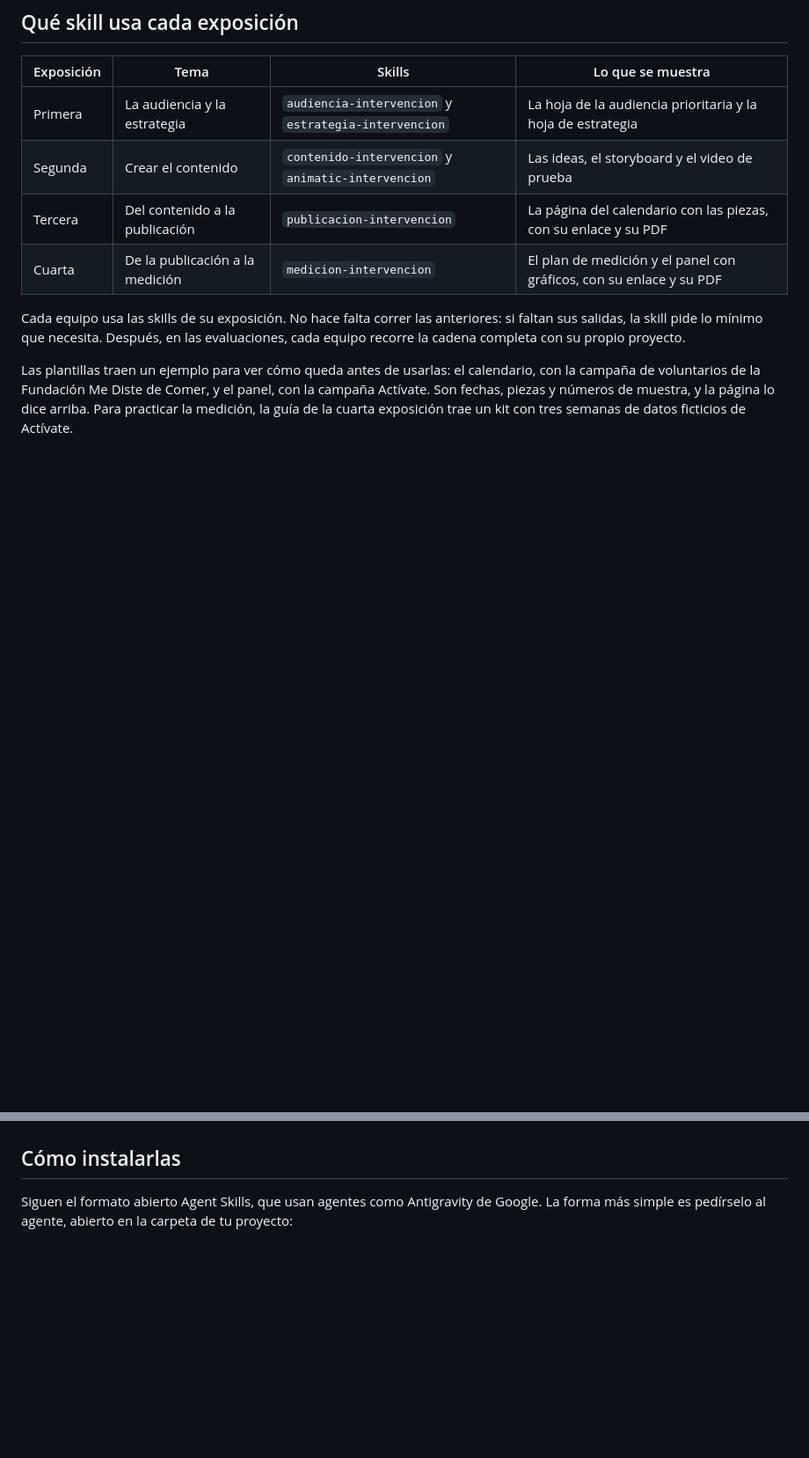
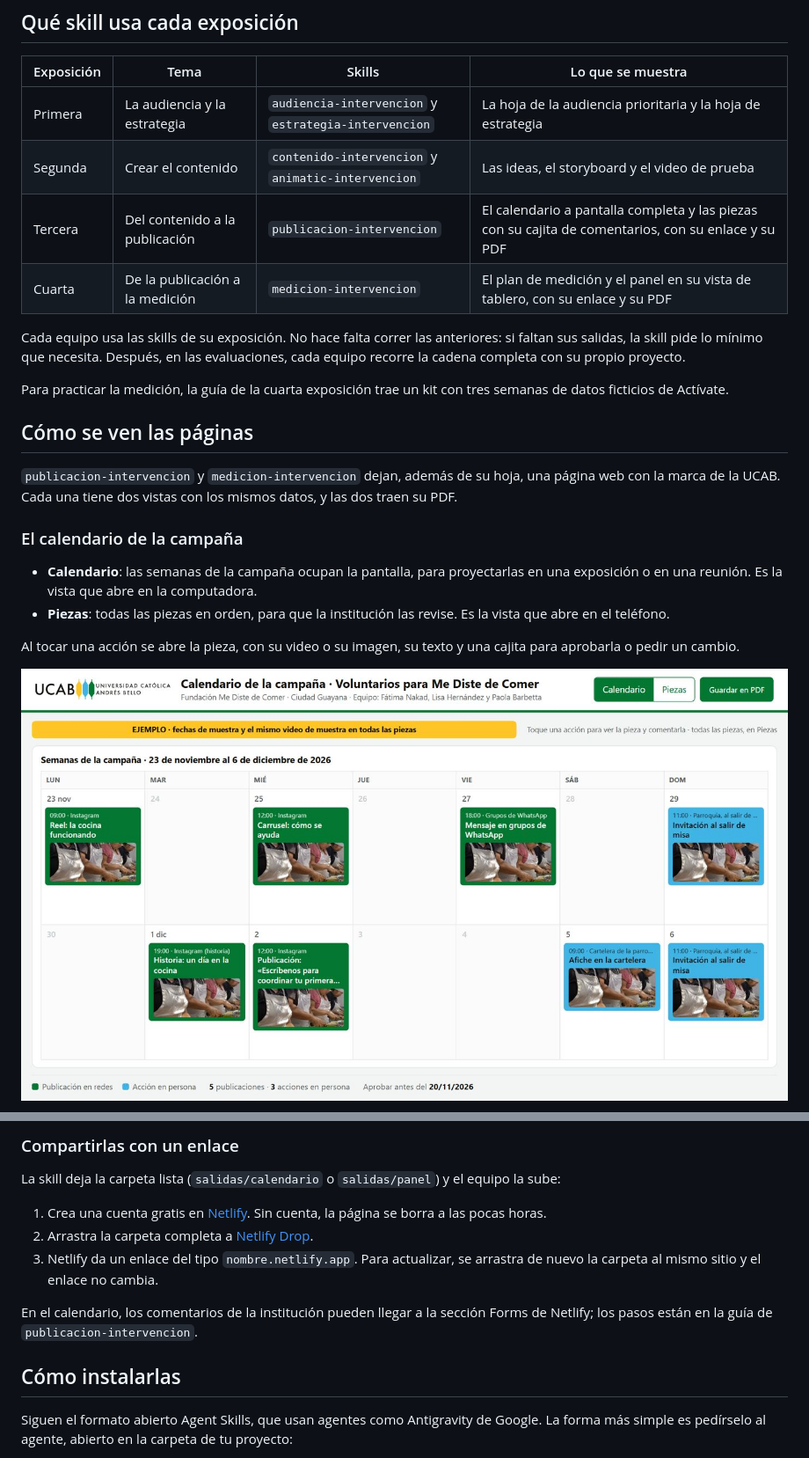
Before and after one commit to mers84/skills-marketing-social, a Markdown page: README.md, 2 parts joined by grey strips. Shown at 88% size. GitHub-like rendering; pictures changed too: docs/img/calendario.jpg (added); blank space fills up the shorter version.

Commit message:
README: cómo se ven el calendario y el panel, sus dos vistas, los ejemplos y cómo compartirlos

```diff
--- a/README.md
+++ b/README.md
@@ -60,9 +60,23 @@ Si una pieza todavía no existe, el calendario igual sale y muestra un recuadro
 |---|---|---|---|
 | Primera | La audiencia y la estrategia | `audiencia-intervencion` y `estrategia-intervencion` | La hoja de la audiencia prioritaria y la hoja de estrategia |
 | Segunda | Crear el contenido | `contenido-intervencion` y `animatic-intervencion` | Las ideas, el storyboard y el video de prueba |
-| Tercera | Del contenido a la publicación | `publicacion-intervencion` | La página del calendario con las piezas, con su enlace y su PDF |
-| Cuarta | De la publicación a la medición | `medicion-intervencion` | El plan de medición y el panel con gráficos, con su enlace y su PDF |
+| Tercera | Del contenido a la publicación | `publicacion-intervencion` | El calendario a pantalla completa y las piezas con su cajita de comentarios, con su enlace y su PDF |
+| Cuarta | De la publicación a la medición | `medicion-intervencion` | El plan de medición y el panel en su vista de tablero, con su enlace y su PDF |
 
 Cada equipo usa las skills de su exposición. No hace falta correr las anteriores: si faltan sus salidas, la skill pide lo mínimo que necesita. Después, en las evaluaciones, cada equipo recorre la cadena completa con su propio proyecto.
 
-Las plantillas traen un ejemplo para ver cómo queda antes de usarlas: el calendario, con la campaña de voluntarios de la Fundación Me Diste de Comer, y el panel, con la campaña Actívate. Son fechas, piezas y números de muestra, y la página lo dice arriba. Para practicar la medición, la guía de la cuarta exposición trae un kit con tres semanas de datos ficticios de Actívate.
+Para practicar la medición, la guía de la cuarta exposición trae un kit con tres semanas de datos ficticios de Actívate.
+
+## Cómo se ven las páginas
+
+`publicacion-intervencion` y `medicion-intervencion` dejan, además de su hoja, una página web con la marca de la UCAB. Cada una tiene dos vistas con los mismos datos, y las dos traen su PDF.
+
+### El calendario de la campaña
+
+- **Calendario**: las semanas de la campaña ocupan la pantalla, para proyectarlas en una exposición o en una reunión. Es la vista que abre en la computadora.
+- **Piezas**: todas las piezas en orden, para que la institución las revise. Es la vista que abre en el teléfono.
+
+Al tocar una acción se abre la pieza, con su video o su imagen, su texto y una cajita para aprobarla o pedir un cambio.
+
+![Vista de calendario](docs/img/calendario.jpg)
+
@@ -69,3 +98,12 @@ Las plantillas traen un ejemplo para ver cómo queda antes de usarlas: el calend
+### Compartirlas con un enlace
+
+La skill deja la carpeta lista (`salidas/calendario` o `salidas/panel`) y el equipo la sube:
+
+1. Crea una cuenta gratis en [Netlify](https://app.netlify.com/signup). Sin cuenta, la página se borra a las pocas horas.
+2. Arrastra la carpeta completa a [Netlify Drop](https://app.netlify.com/drop).
+3. Netlify da un enlace del tipo `nombre.netlify.app`. Para actualizar, se arrastra de nuevo la carpeta al mismo sitio y el enlace no cambia.
+
+En el calendario, los comentarios de la institución pueden llegar a la sección Forms de Netlify; los pasos están en la guía de `publicacion-intervencion`.
 
 ## Cómo instalarlas
 
```
Also changed, not shown: other parts of README.md (+15 -0 lines), docs/img/calendario-pieza.jpg (added), docs/img/panel-informe.jpg (added), docs/img/panel-tablero.jpg (added).
